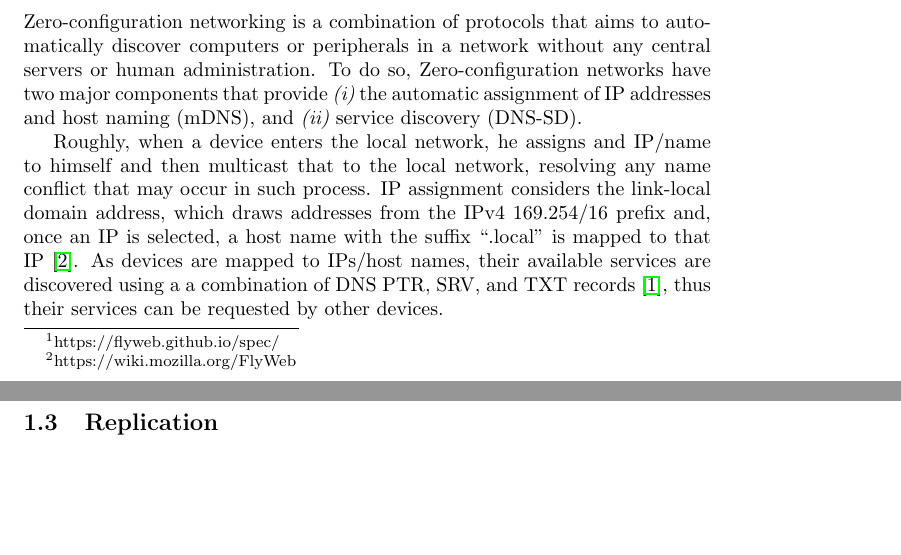
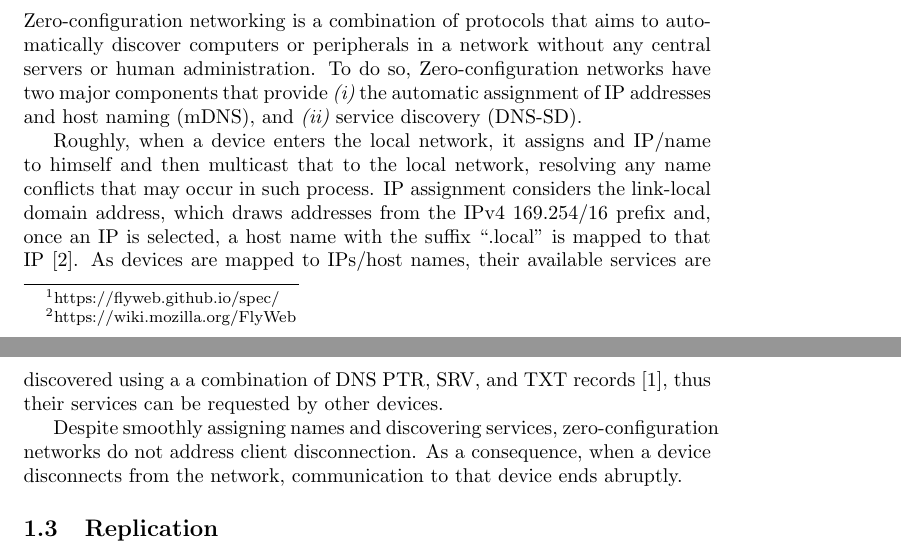
Before and after one commit to marquesarthur/successorships, a LaTeX paper (paper.tex, which reads sections/zeroconf.tex): two parts of pages 1 and 2 of 4 before the commit and two parts of pages 1 and 2 of 5 after it, joined at a grey line, cut so that both start at the same text, the shorter picture padded with empty space. Compiled offline with pdfLaTeX.

Commit message:
Fixed some typos + added a last sentence in the zeroconf section

```diff
--- a/paper.tex
+++ b/paper.tex
@@ -1,8 +1,5 @@
 \documentclass{article}
 \usepackage[utf8]{inputenc}
-
-\usepackage{hyperref}
-
 %opening
 \title{Building a distributed, fault-tolerant, offline web}
 \author{Arthur Marques \qquad Felix Grund \qquad Paul Cernek}
--- a/sections/zeroconf.tex
+++ b/sections/zeroconf.tex
@@ -6,4 +6,6 @@
 Zero-configuration networking is a combination of protocols that aims to automatically discover computers or peripherals in a network without any central servers or human administration. To do so, Zero-configuration networks have two major components that provide {\it (i)} the automatic assignment of IP addresses and host naming (mDNS), and {\it (ii)} service discovery (DNS-SD).
 
 
-Roughly, when a device enters the local network, he assigns and IP/name to himself and then multicast that to the local network, resolving any name conflict that may occur in such process. IP assignment considers the link-local domain address, which draws addresses from the IPv4 169.254/16 prefix and, once an IP is selected, a host name with the suffix ``.local'' is mapped to that IP~\cite{rfc6762}. As devices are mapped to IPs/host names, their available services are discovered using a a combination of DNS PTR, SRV, and TXT records~\cite{rfc6763}, thus their services can be requested by other devices.
+Roughly, when a device enters the local network, it assigns and IP/name to himself and then multicast that to the local network, resolving any name conflicts that may occur in such process. IP assignment considers the link-local domain address, which draws addresses from the IPv4 169.254/16 prefix and, once an IP is selected, a host name with the suffix ``.local'' is mapped to that IP~\cite{rfc6762}. As devices are mapped to IPs/host names, their available services are discovered using a a combination of DNS PTR, SRV, and TXT records~\cite{rfc6763}, thus their services can be requested by other devices.
+
+Despite smoothly assigning names and discovering services, zero-configuration networks do not address client disconnection. As a consequence, when a device disconnects from the network, communication to that device ends abruptly.
```
Also changed, not shown: paper.pdf.
